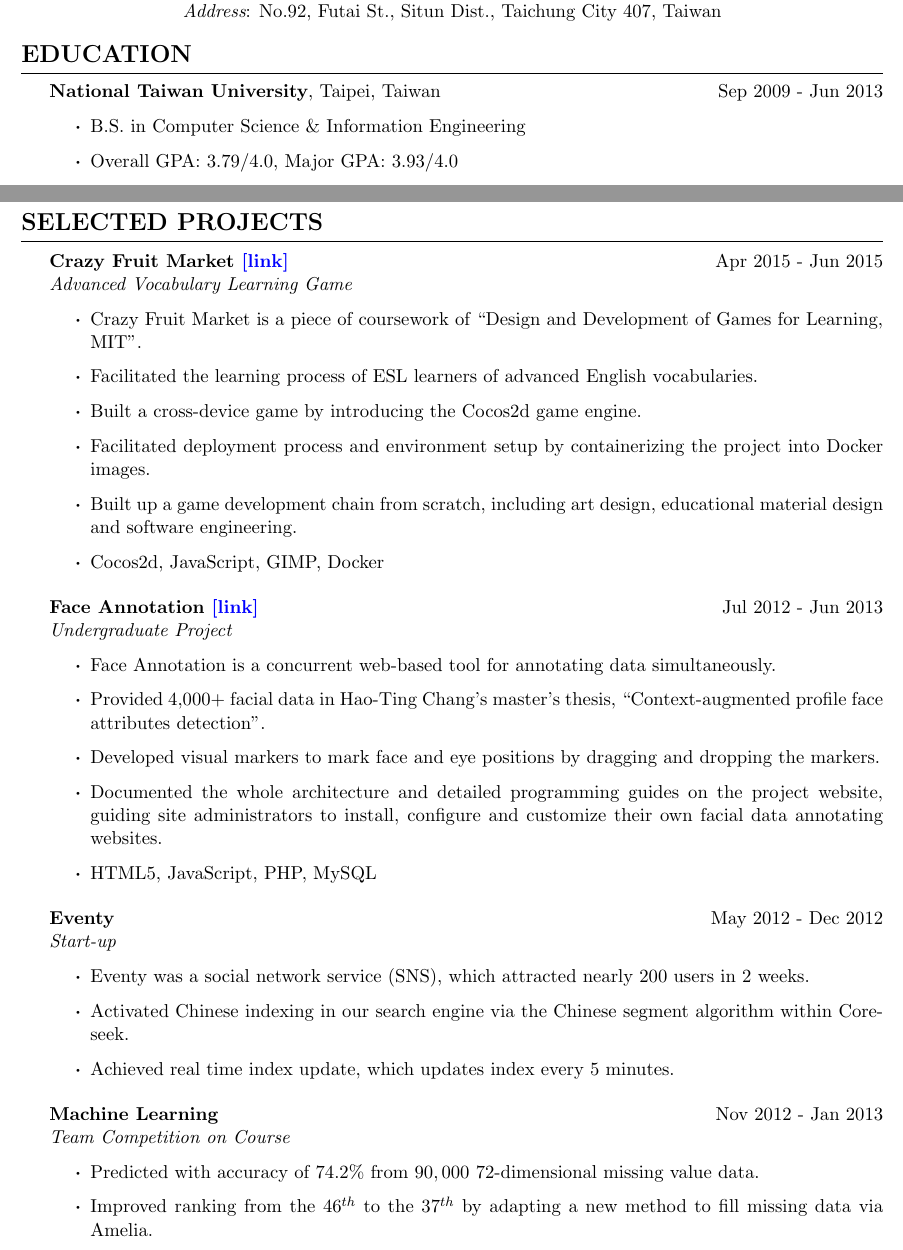
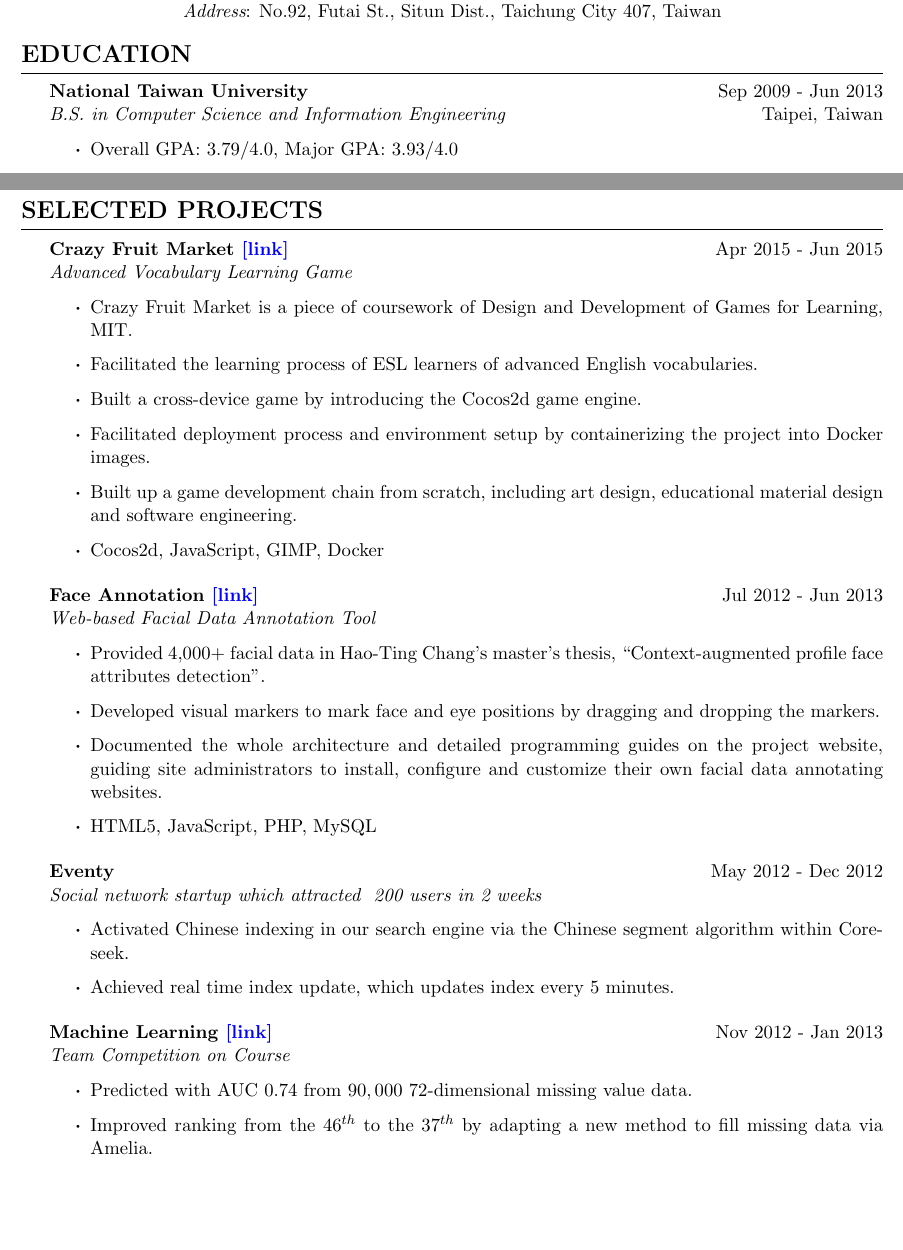
Before and after one commit to chiihuang/cv, a LaTeX CV (ChiIHuang.tex): two parts of pages 1 and 2 of 3 before the commit and two parts of pages 1 and 2 of 2 after it, joined at a grey line, cut so that both start at the same text, the shorter picture padded with empty space. The pictures show the PDF file ChiIHuang.pdf that the author committed with the source.

Commit message:
Fix AUC and shrink to 2 pages

```diff
--- a/ChiIHuang.tex
+++ b/ChiIHuang.tex
@@ -17,12 +17,14 @@
 
 \begin{cvSection}{Education}
 
-\begin{eduSubsection}{National Taiwan University}{Taipei, Taiwan}{\DTMDate{2009-09-01} - \DTMDate{2013-06-01}}
-
-\item B.S. in Computer Science \& Information Engineering
+\begin{experienceSubsection}
+{National Taiwan University}
+{Taipei, Taiwan}
+{\DTMDate{2009-09-01} - \DTMDate{2013-06-01}}
+{B.S. in Computer Science and Information Engineering}
 \item Overall GPA: 3.79/4.0, Major GPA: 3.93/4.0
 \item Coursework: Machine Learning, Multimedia Analysis and Indexing, Data Structures and Algorithms, Cryptography, Compiler Design, Formal Languages and Automata Theory
-\end{eduSubsection}
+\end{experienceSubsection}
 
 \begin{eduSubsection}{Continuing Education}{Online Certifications}{\DTMDate{2015-01-01} - \DTMDate{2015-07-01}}
 \item *Mining Massive Datasets, Stanford University \href{https://drive.google.com/uc?export=download&id=0B8Evfo4JjbBSTDFIa212ckQ4UUU}{[pdf]} % 98.7\% with Distinction
@@ -94,9 +96,10 @@
 
 \end{projectSubsection}
 
-\begin{projectSubsection}{Face Annotation \href{http://cmlab.csie.ntu.edu.tw/~pi/face_annotation}{[link]}}{\DTMDate{2012-07-01} - \DTMDate{2013-06-01}}{Undergraduate Project}
-
-\item Face Annotation is a concurrent web-based tool for annotating data simultaneously.
+\begin{projectSubsection}
+{Face Annotation \href{http://cmlab.csie.ntu.edu.tw/~pi/face_annotation}{[link]}}
+{\DTMDate{2012-07-01} - \DTMDate{2013-06-01}}
+{Web-based Facial Data Annotation Tool}
 \item Provided 4,000+ facial data in Hao-Ting Chang's master's thesis, ``Context-augmented profile face attributes detection''.
 \item Developed visual markers to mark face and eye positions by dragging and dropping the markers.
 \item Documented the whole architecture and detailed programming guides on the project website, guiding site administrators to install, configure and customize their own facial data annotating websites.
@@ -104,9 +107,10 @@
 
 \end{projectSubsection}
 
-\begin{projectSubsection}{Eventy}{\DTMDate{2012-05-01} - \DTMDate{2012-12-01}}{Start-up}
-
-\item Eventy was a social network service (SNS), which attracted nearly 200 users in 2 weeks.
+\begin{projectSubsection}
+{Eventy}
+{\DTMDate{2012-05-01} - \DTMDate{2012-12-01}}
+{Social network startup which attracted ~200 users in 2 weeks}
 % \item Met angel investors.
 \item Activated Chinese indexing in our search engine via the Chinese segment algorithm within Coreseek.
 \item Achieved real time index update, which updates index every 5 minutes.
@@ -114,9 +118,12 @@
 \end{projectSubsection}
 
 
-\begin{projectSubsection}{Machine Learning}{\DTMDate{2012-11-01} - \DTMDate{2013-01-01}}{Team Competition on Course}
+\begin{projectSubsection}
+{Machine Learning \href{http://main.learner.csie.ntu.edu.tw/php/ml12fall/scoreboardeachteam.php?start400=29&end400=100}{[link]}}
+{\DTMDate{2012-11-01} - \DTMDate{2013-01-01}}
+{Team Competition on Course}
 
-\item Predicted with accuracy of $74.2\%$ from $90,000$ 72-dimensional missing value data.
+\item Predicted with AUC $0.74$ from $90,000$ 72-dimensional missing value data.
 \item Improved ranking from the $46^{th}$ to the $37^{th}$ by adapting a new method to fill missing data via Amelia.
 \item Improved ranking from the $37^{th}$ to the $30^{th}$ by utilizing the k-NN learning algorithm.
 \item Analyzed performance of several algorithms, such as LIBLINEAR, LIBSVM and k-NN.
```
Also changed, not shown: ChiIHuang.pdf, ChiIHuang.tex (2 more changed lines).
